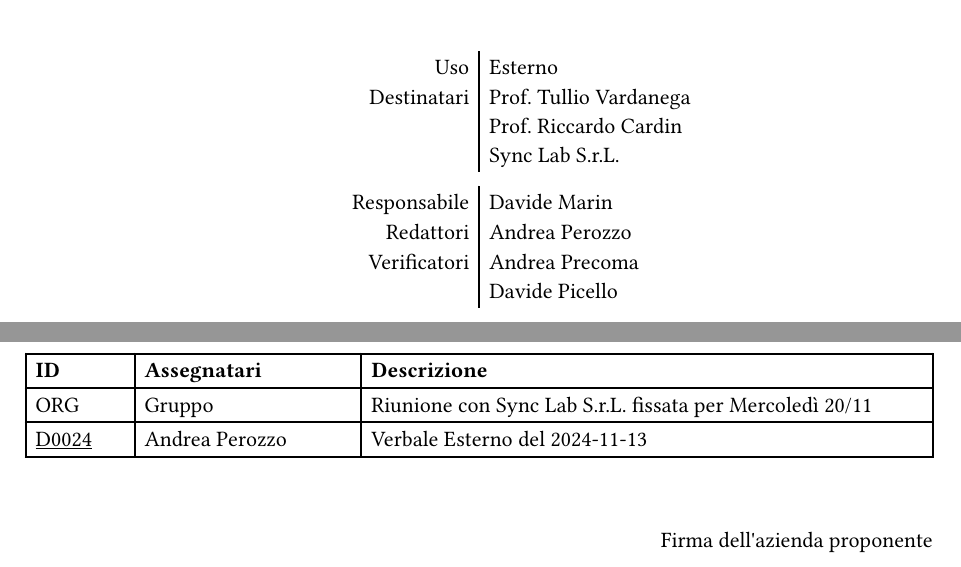
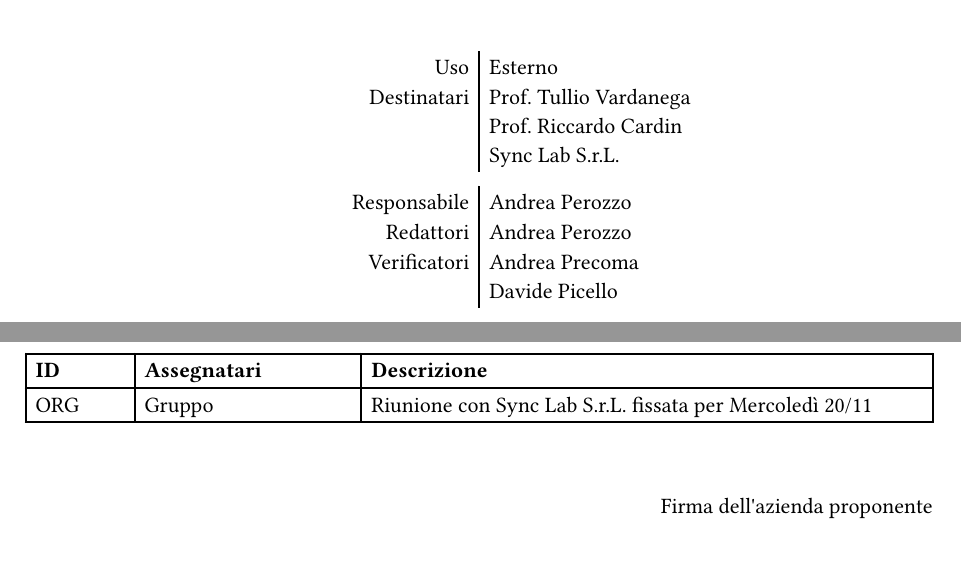
Before and after one commit to SWEatUNIPD/docs, a Typst document (rtb/verbali/esterni/VE_2024-11-13_ver1.0.0.typ): two parts of pages 1 and 5 of 5, joined at a grey line, cut so that both start at the same text. Compiled offline with Typst 0.15.

Commit message:
Sistemata tabella decisioni

```diff
--- a/rtb/verbali/esterni/VE_2024-11-13_ver1.0.0.typ
+++ b/rtb/verbali/esterni/VE_2024-11-13_ver1.0.0.typ
@@ -2,7 +2,7 @@
 
 #show: content=>verbale(
   data: "13 novembre 2024",
-  responsabile: "Davide Marin",
+  responsabile: "Andrea Perozzo",
   destinatari: (
     "Prof. Tullio Vardanega",
     "Prof. Riccardo Cardin",
@@ -53,8 +53,5 @@ Ci è stata confermata l'autonomia del team, si sono offerti disponibili a forni
 #backlog(
   content: (
     "ORG", "Gruppo", "Riunione con Sync Lab S.r.L. fissata per Mercoledì 20/11",
-
-    link("https://github.com/SWEatUNIPD/docs/issues/24")[#text(underline("D0024"))],
-    "Andrea Perozzo", "Verbale Esterno del 2024-11-13",
   )
 )
```
